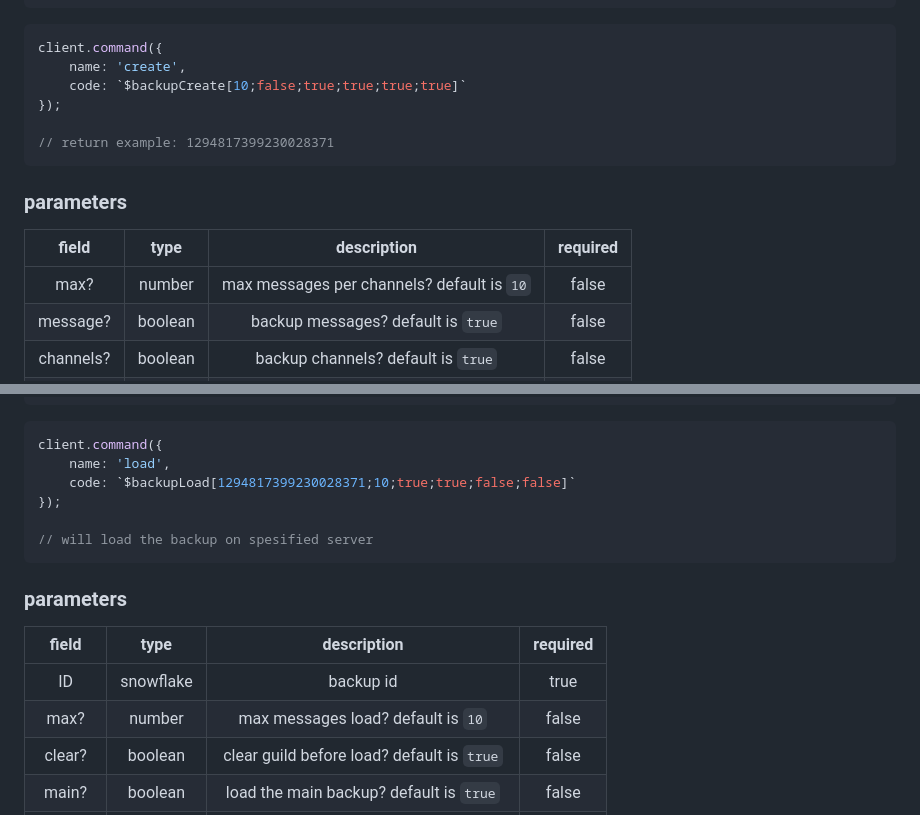
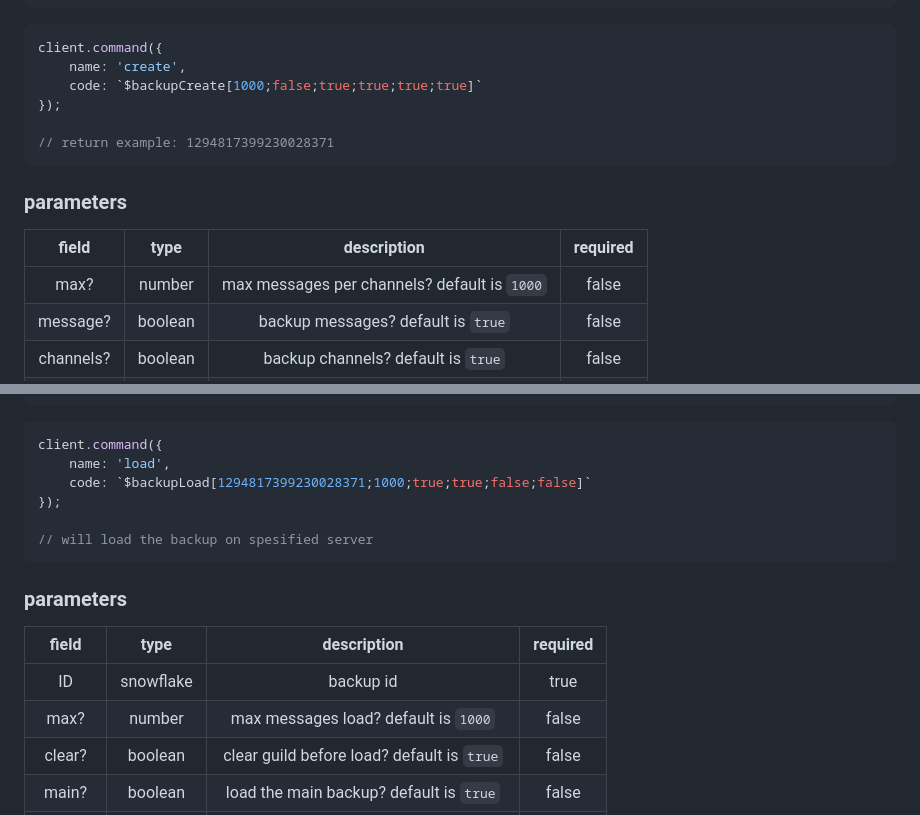
Before and after one commit to tyowk/aoi.backup, a Markdown page: README.md, 2 parts joined by grey strips. GitHub-like rendering.

````diff
--- a/README.md
+++ b/README.md
@@ -42,7 +42,7 @@ $backupCreate[max?;members?;channels?;roles?;bans?;emojis?]
 ```js
 client.command({
     name: 'create',
-    code: `$backupCreate[10;false;true;true;true;true]`
+    code: `$backupCreate[1000;false;true;true;true;true]`
 });
 
 // return example: 1294817399230028371
@@ -50,7 +50,7 @@ client.command({
 ### parameters
 | field | type | description| required |
 | :---: | :---: | :---: | :---: |
-| max? | number | max messages per channels? default is `10` | false |
+| max? | number | max messages per channels? default is `1000` | false |
 | message? | boolean | backup messages? default is `true` | false |
 | channels? | boolean | backup channels? default is `true` | false |
 | roles? | boolean | backup roles? default is `true` | false |
@@ -67,7 +67,7 @@ $backupLoad[ID;max?;clear?;main?;roles?;emojis?]
 ```js
 client.command({
     name: 'load',
-    code: `$backupLoad[1294817399230028371;10;true;true;false;false]`
+    code: `$backupLoad[1294817399230028371;1000;true;true;false;false]`
 });
 
 // will load the backup on spesified server
@@ -76,7 +76,7 @@ client.command({
 | field | type | description | required |
 | :---: | :---: | :---: | :---: |
 | ID | snowflake | backup id | true |
-| max? | number | max messages load? default is `10` | false |
+| max? | number | max messages load? default is `1000` | false |
 | clear? | boolean | clear guild before load? default is `true` | false |
 | main? | boolean | load the main backup? default is `true` | false |
 | roles? | boolean | load roles assignment? default is `false` | false |
````
